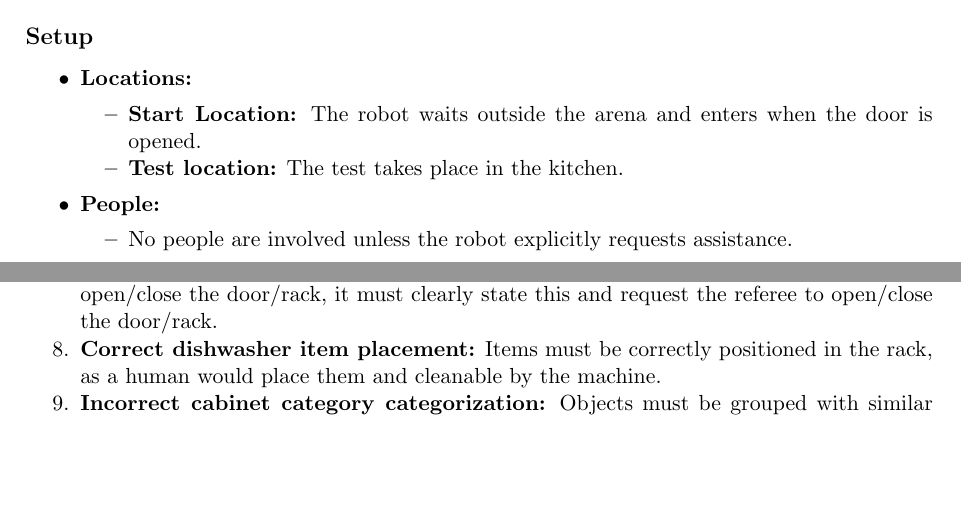
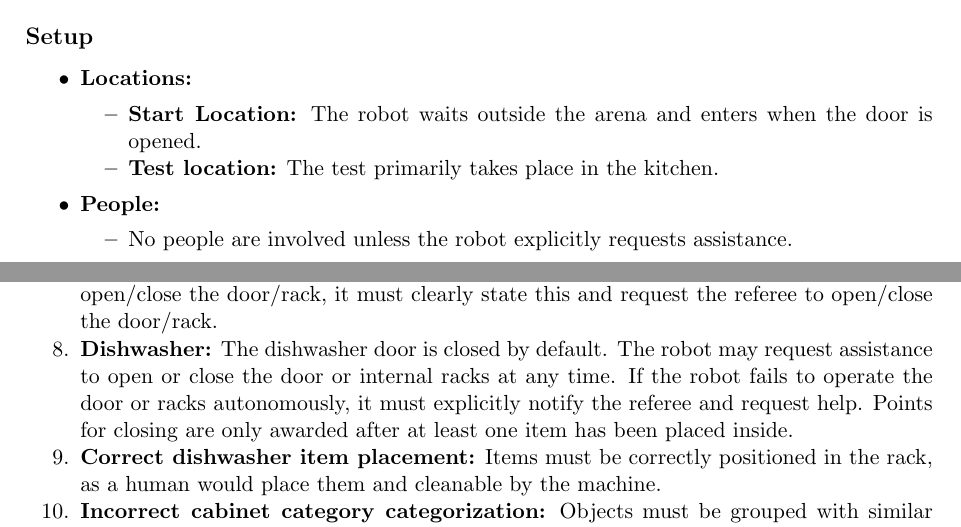
Before and after one commit to RoboCupAtHome/RuleBook, a LaTeX thesis (documents/rulebook.tex, which reads tasks/PickAndPlaceChallenge.tex): two parts of pages 45 and 47 of 72, joined at a grey line, cut so that both start at the same text, the shorter picture padded with empty space. Compiled offline with pdfLaTeX.

Commit message:
updates, add requirements for closing dishwasher

```diff
--- a/tasks/PickAndPlaceChallenge.tex
+++ b/tasks/PickAndPlaceChallenge.tex
@@ -33,7 +33,7 @@ This challenge evaluates manipulation capabilities through cleaning and organizi
 	\item \textbf{Locations:}
 		\begin{itemize}
 			\item \textbf{Start Location:} The robot waits outside the arena and enters when the door is opened.
-			\item \textbf{Test location:} The test takes place in the kitchen.
+			\item \textbf{Test location:} The test primarily takes place in the kitchen.
 		\end{itemize}
 	\item \textbf{People:}
 		\begin{itemize}
@@ -96,6 +96,7 @@ This challenge evaluates manipulation capabilities through cleaning and organizi
 	\item \textbf{Safe placing:} Objects must be placed with care, namely the robot should place rather than throw or drop objects.
 	\item \textbf{Dishwasher door:} The dishwasher door is closed by default.
 	The robot may ask for help to open or close the door or racks at any time during the task. If the robot fails to open/close the door/rack, it must clearly state this and request the referee to open/close the door/rack.
+	\item \textbf{Dishwasher:} The dishwasher door is closed by default. The robot may request assistance to open or close the door or internal racks at any time. If the robot fails to operate the door or racks autonomously, it must explicitly notify the referee and request help. Points for closing are only awarded after at least one item has been placed inside.
 	\item \textbf{Correct dishwasher item placement:} Items must be correctly positioned in the rack, as a human would place them and cleanable by the machine.
 	\item \textbf{Incorrect cabinet category categorization:} Objects must be grouped with similar items. Misplaced items incur score reductions. Objects that do not semantically belong to any of the categories represented on the shelves should put in an empty part of the shelf.
 	\item \textbf{Breakfast placement:} The table must be set in a typical setting for a meal. The spoon must be placed next to the bowl, and the cereal and milk must be placed next to each other.
```
